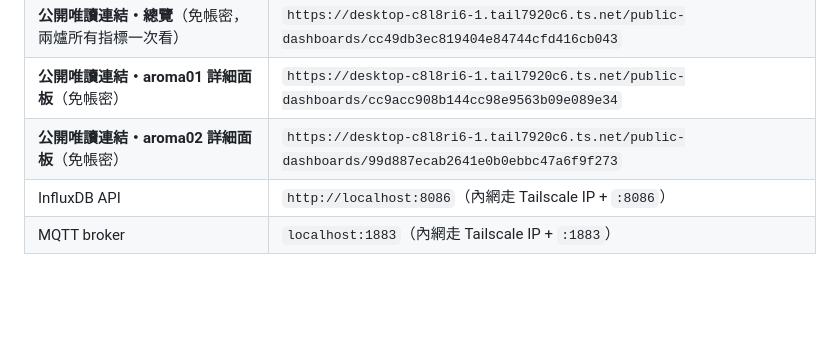
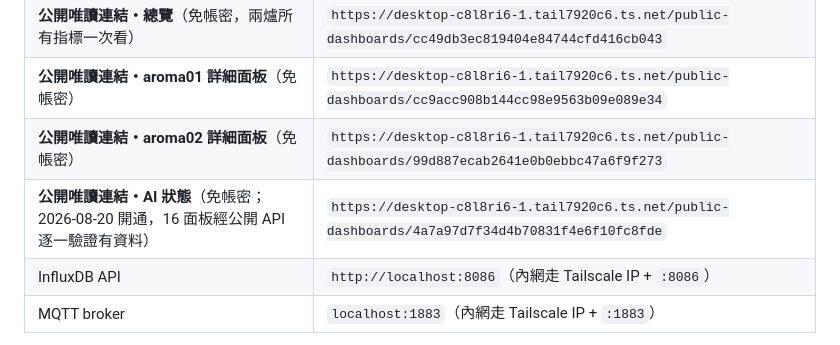
Before and after one commit to feihong9487/WRO2026, a Markdown page: 部署紀錄.md, the part around the change. Rendered like a GitHub page; blank space fills up the shorter version.

Commit message:
部署紀錄:AI 狀態儀表板公開連結開通,16 面板公開 API 驗證有資料
Co-Authored-By: Claude Fable 5 <noreply@anthropic.com>

```diff
--- a/部署紀錄.md
+++ b/部署紀錄.md
@@ -59,6 +59,7 @@ D:\WRO2026\
 | **公開唯讀連結・總覽**（免帳密，兩爐所有指標一次看） | `https://desktop-c8l8ri6-1.tail7920c6.ts.net/public-dashboards/cc49db3ec819404e84744cfd416cb043` |
 | **公開唯讀連結・aroma01 詳細面板**（免帳密） | `https://desktop-c8l8ri6-1.tail7920c6.ts.net/public-dashboards/cc9acc908b144cc98e9563b09e089e34` |
 | **公開唯讀連結・aroma02 詳細面板**（免帳密） | `https://desktop-c8l8ri6-1.tail7920c6.ts.net/public-dashboards/99d887ecab2641e0b0ebbc47a6f9f273` |
+| **公開唯讀連結・AI 狀態**（免帳密；2026-08-20 開通，16 面板經公開 API 逐一驗證有資料） | `https://desktop-c8l8ri6-1.tail7920c6.ts.net/public-dashboards/4a7a97d7f34d4b70831f4e6f10fc8fde` |
 | InfluxDB API | `http://localhost:8086`（內網走 Tailscale IP + `:8086`） |
 | MQTT broker | `localhost:1883`（內網走 Tailscale IP + `:1883`） |
 
```
